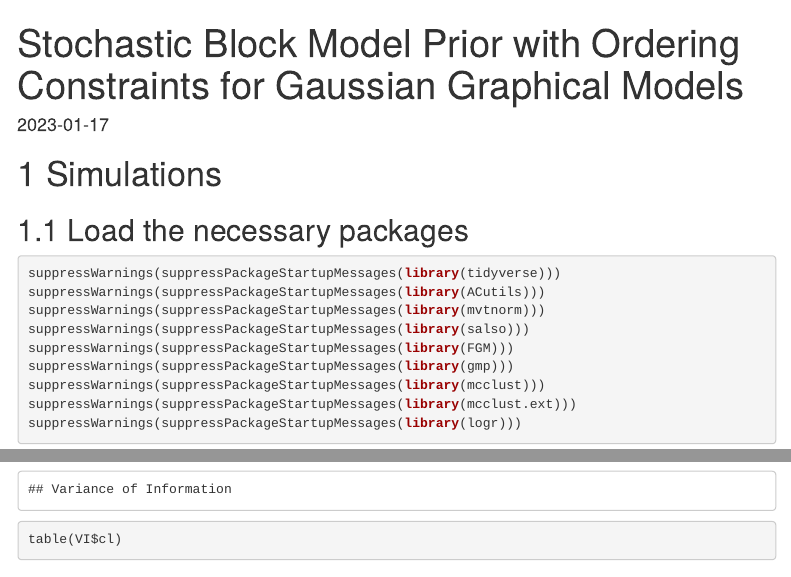
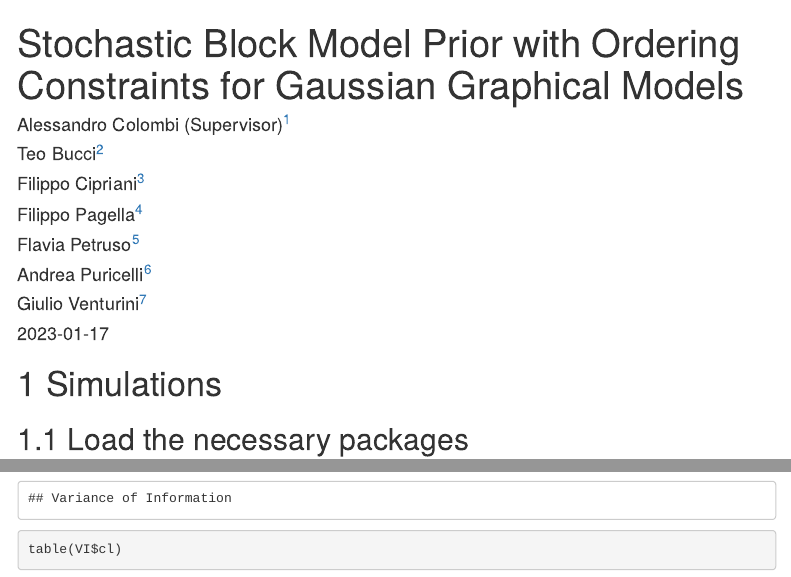
Before and after one commit to teobucci/bayesian-statistics-project, an R Markdown document (simulations.Rmd): the page in a window 1100 px wide, from its top, and a second part further down, joined at a grey line. Rendered offline with R 4.5, knitr and Pandoc, with nearby package versions; some code elsewhere in the file could not run offline; menus at the side of the page are left out.

Commit message:
Add authors to simulations PDF

```diff
--- a/simulations.Rmd
+++ b/simulations.Rmd
@@ -1,5 +1,13 @@
 ---
 title: "Stochastic Block Model Prior with Ordering Constraints for Gaussian Graphical Models"
+author:
+    - Alessandro Colombi (Supervisor)^[a.colombi10@campus.unimib.it]
+    - Teo Bucci^[teo.bucci@mail.polimi.it]
+    - Filippo Cipriani^[filippo.cipriani@mail.polimi.it]
+    - Filippo Pagella^[filippo.pagella@mail.polimi.it]
+    - Flavia Petruso^[flavia.petruso@mail.polimi.it]
+    - Andrea Puricelli^[andrea3.puricelli@mail.polimi.it]
+    - Giulio Venturini^[giulio.venturini@mail.polimi.it]
 output:
     html_document:
         toc: true
```
